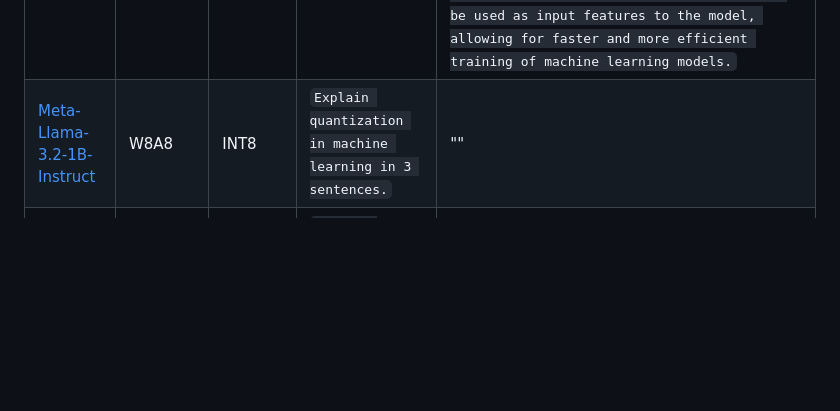
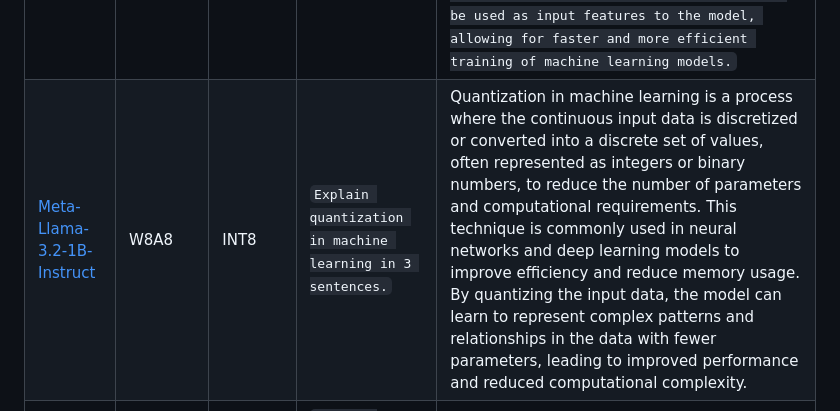
Before and after one commit to soyr-redhat/llm-quantization-do-vs-moe, a Markdown page: README.md, the part around the change. Rendered like a GitHub page; blank space fills up the shorter version.

Commit message:
update: readme for int8 run

```diff
--- a/README.md
+++ b/README.md
@@ -41,7 +41,7 @@ report.tex               # LaTeX report with results and analysis
 | Model | Scheme | Format | Input Prompt | Output |
 |-------|--------|--------|--------------|--------|
 |[Meta-Llama-3.2-1B-Instruct](https://huggingface.co/meta-llama/Llama-3.2-1B-Instruct)|W4A16| INT4 | `Explain quantization in machine learning in 3 sentences.` | `Quantization in machine learning refers to the process of representing continuous features or inputs in discrete or numerical form, such as integers or floats, to reduce the number of dimensions and improve model efficiency. This is typically done using techniques like discrete wavelet transform or quantization layers, where the continuous input is discretized into discrete values. The resulting discrete representations can be used as input features to the model, allowing for faster and more efficient training of machine learning models.` |
-| [Meta-Llama-3.2-1B-Instruct](https://huggingface.co/meta-llama/Llama-3.2-1B-Instruct)| W8A8 | INT8 | `Explain quantization in machine learning in 3 sentences.` | "" |
+| [Meta-Llama-3.2-1B-Instruct](https://huggingface.co/meta-llama/Llama-3.2-1B-Instruct)| W8A8 | INT8 | `Explain quantization in machine learning in 3 sentences.` | Quantization in machine learning is a process where the continuous input data is discretized or converted into a discrete set of values, often represented as integers or binary numbers, to reduce the number of parameters and computational requirements. This technique is commonly used in neural networks and deep learning models to improve efficiency and reduce memory usage. By quantizing the input data, the model can learn to represent complex patterns and relationships in the data with fewer parameters, leading to improved performance and reduced computational complexity. |
 | [Meta-Llama-3.2-1B-Instruct](https://huggingface.co/meta-llama/Llama-3.2-1B-Instruct)| FP8 | FP8 | `Explain quantization in machine learning in 3 sentences.` | "" |
 | [Meta-Llama-3.2-1B-Instruct](https://huggingface.co/meta-llama/Llama-3.2-1B-Instruct)| NVFP4 | FP4 | `Explain quantization in machine learning in 3 sentences.` | `Quantization in machine learning is a process where numerical values are discretized into a discrete set of possible values, typically using quantization schemes such as integer or floating-point quantization, to reduce the number of possible inputs and improve model interpretability. This approach is often used in deep learning models, particularly in neural networks, to reduce computational requirements, increase model efficiency, and improve performance on certain datasets. Quantization can also be used to mitigate the effects of numerical instability and improve the robustness of machine learning models to outliers and noisy data.` |
 
```
